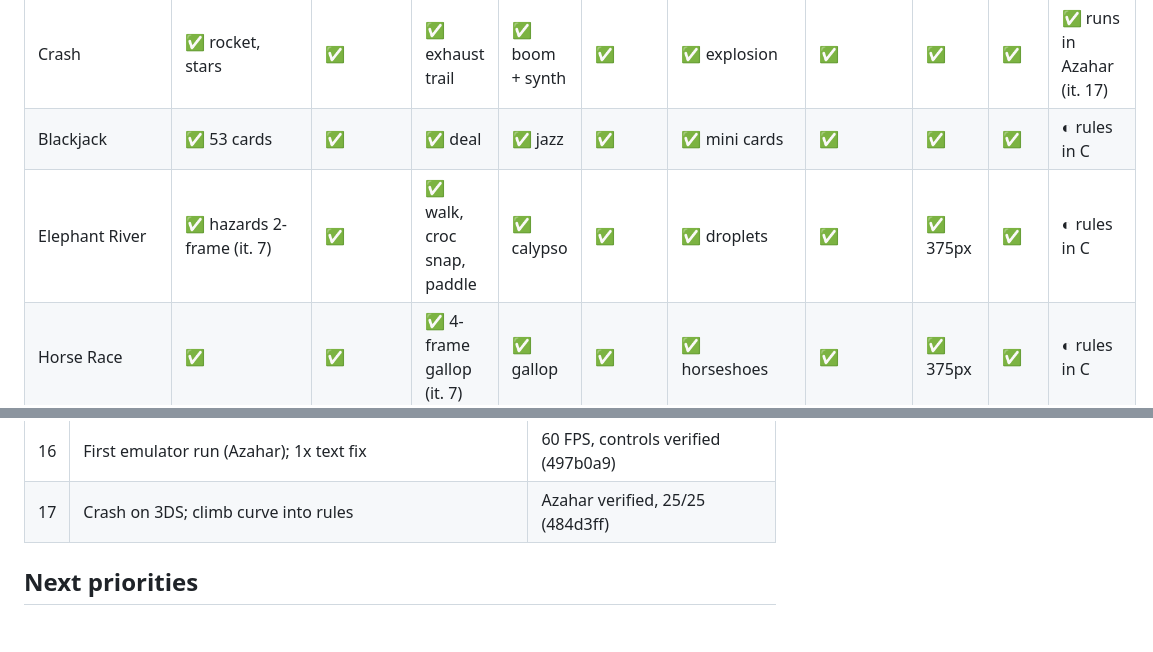
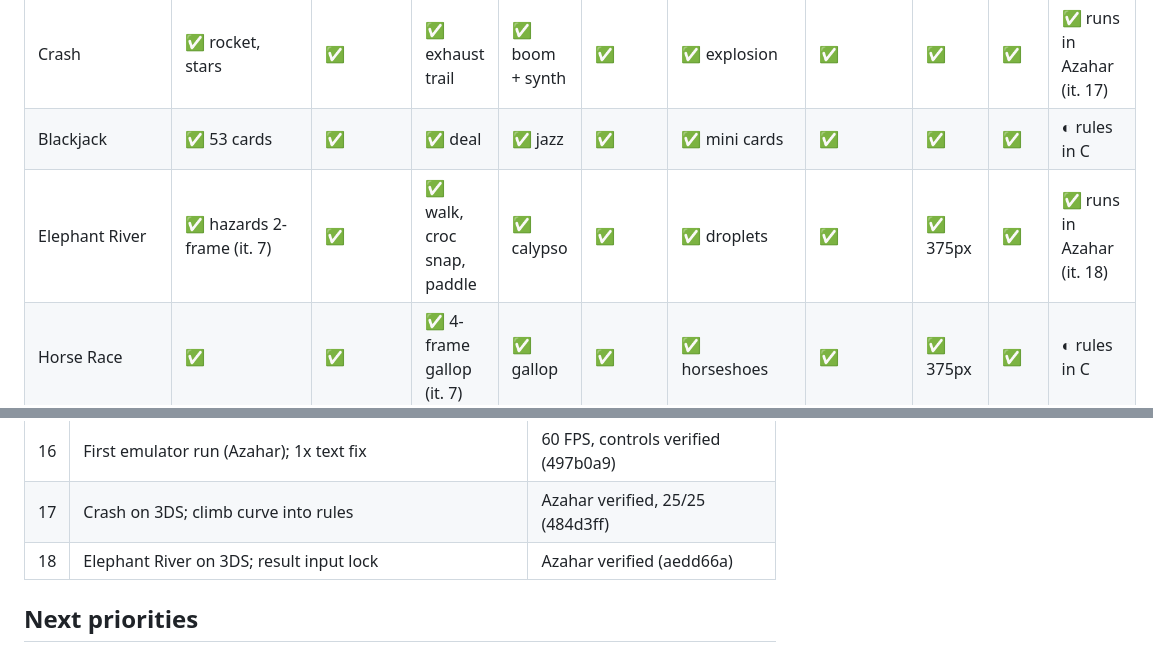
Before and after one commit to JustGoodinc/Casino-Run, a Markdown page: docs/gauntlet/GAUNTLET_STATUS.md, 2 parts joined by grey strips. GitHub-like rendering; blank space fills up the shorter version.

```diff
--- a/docs/gauntlet/GAUNTLET_STATUS.md
+++ b/docs/gauntlet/GAUNTLET_STATUS.md
@@ -10,7 +10,7 @@
 | Roulette | ✅ bowl, hub, ball, pixel wheel in European order (it. 8) | ✅ | ✅ ball drop | ✅ ticks + tango | ✅ | ✅ chips | ✅ | ✅ 375px (it. 9) | ✅ | ◐ rules in C |
 | Crash | ✅ rocket, stars | ✅ | ✅ exhaust trail | ✅ boom + synth | ✅ | ✅ explosion | ✅ | ✅ | ✅ | ✅ runs in Azahar (it. 17) |
 | Blackjack | ✅ 53 cards | ✅ | ✅ deal | ✅ jazz | ✅ | ✅ mini cards | ✅ | ✅ | ✅ | ◐ rules in C |
-| Elephant River | ✅ hazards 2-frame (it. 7) | ✅ | ✅ walk, croc snap, paddle | ✅ calypso | ✅ | ✅ droplets | ✅ | ✅ 375px | ✅ | ◐ rules in C |
+| Elephant River | ✅ hazards 2-frame (it. 7) | ✅ | ✅ walk, croc snap, paddle | ✅ calypso | ✅ | ✅ droplets | ✅ | ✅ 375px | ✅ | ✅ runs in Azahar (it. 18) |
 | Horse Race | ✅ | ✅ | ✅ 4-frame gallop (it. 7) | ✅ gallop | ✅ | ✅ horseshoes | ✅ | ✅ 375px | ✅ | ◐ rules in C |
 | Shell/HUD/shop | ✅ | ✅ | ✅ title bulbs, end screens | ✅ | — | — | ✅ | ✅ | ✅ | ◐ bottom-screen HUD in slice |
 
@@ -38,6 +38,7 @@
 | 15 | Run state into rules.js + rules.c; stage 1 complete | 24/24, C 0 failures (ea4be05) |
 | 16 | First emulator run (Azahar); 1x text fix | 60 FPS, controls verified (497b0a9) |
 | 17 | Crash on 3DS; climb curve into rules | Azahar verified, 25/25 (484d3ff) |
+| 18 | Elephant River on 3DS; result input lock | Azahar verified (aedd66a) |
 
 ## Next priorities
 
```
Also changed, not shown: docs/gauntlet/AUTONOMOUS_PROGRESS.md (+1 -1 lines).
